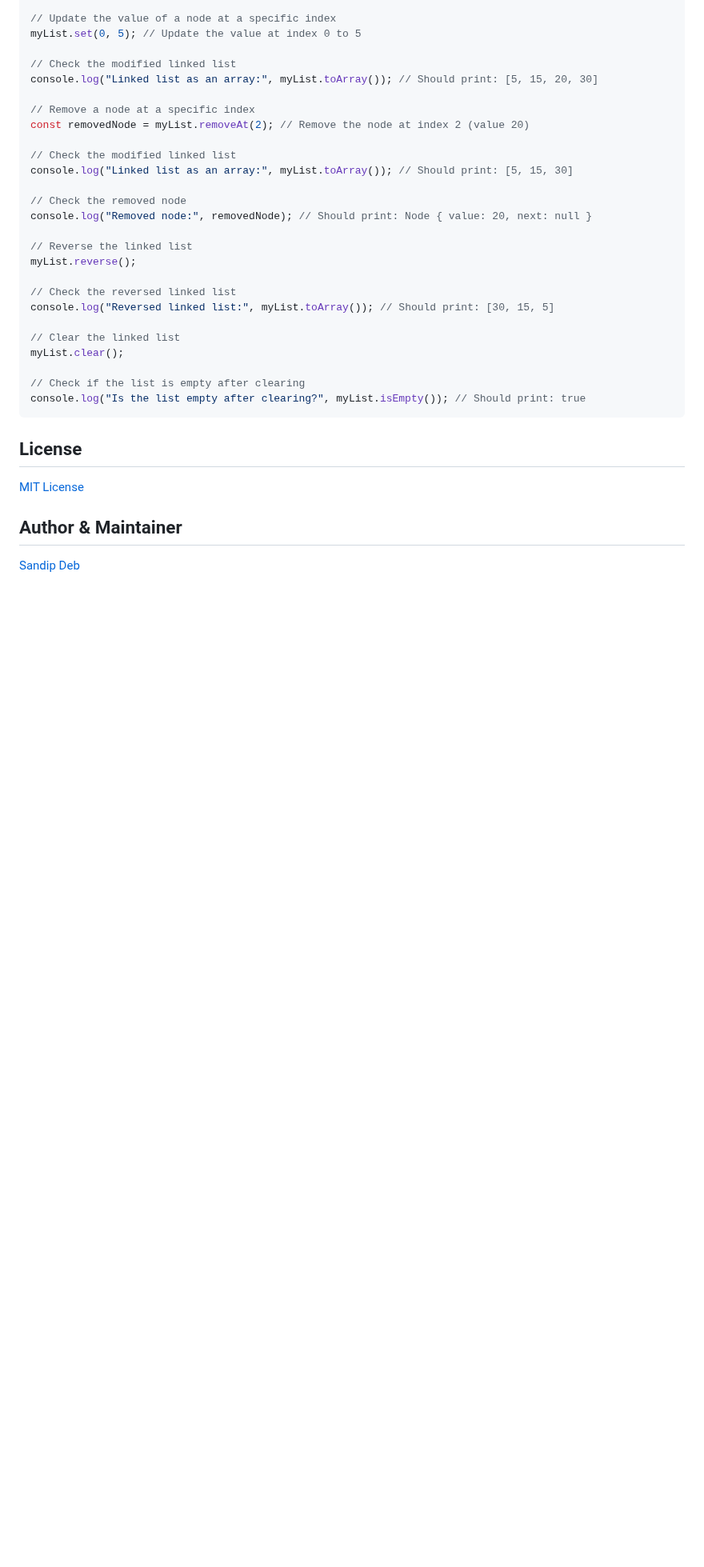
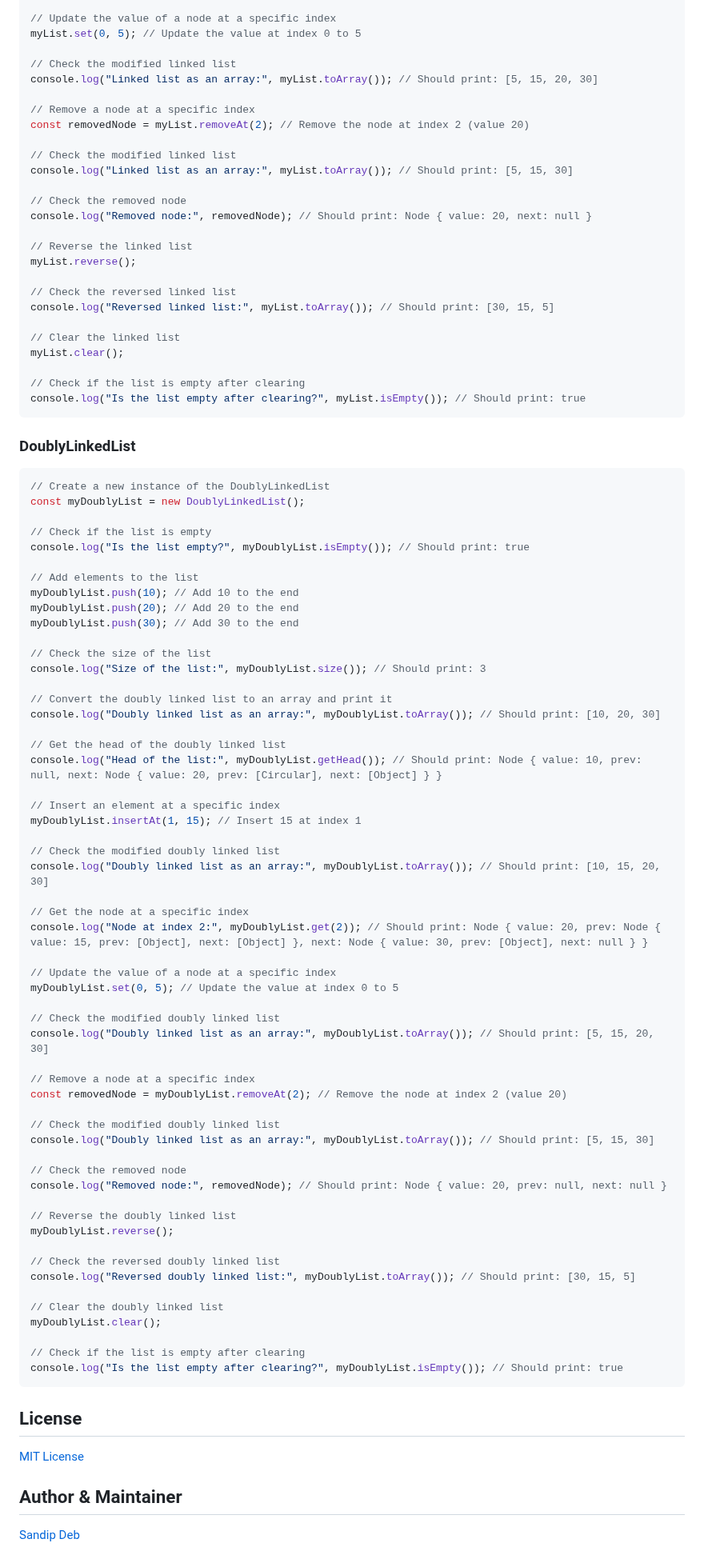
Before and after one commit to SandipDeb05/datacorejs, a Markdown page: README.md, the part around the change. Shown at 80% size. Drawn GitHub-style; blank space fills up the shorter version.

Commit message:
doubly linkedlist doc added

````diff
--- a/README.md
+++ b/README.md
@@ -98,6 +98,66 @@ myList.clear();
 console.log("Is the list empty after clearing?", myList.isEmpty()); // Should print: true
 ```
 
+### DoublyLinkedList
+
+```js
+// Create a new instance of the DoublyLinkedList
+const myDoublyList = new DoublyLinkedList();
+
+// Check if the list is empty
+console.log("Is the list empty?", myDoublyList.isEmpty()); // Should print: true
+
+// Add elements to the list
+myDoublyList.push(10); // Add 10 to the end
+myDoublyList.push(20); // Add 20 to the end
+myDoublyList.push(30); // Add 30 to the end
+
+// Check the size of the list
+console.log("Size of the list:", myDoublyList.size()); // Should print: 3
+
+// Convert the doubly linked list to an array and print it
+console.log("Doubly linked list as an array:", myDoublyList.toArray()); // Should print: [10, 20, 30]
+
+// Get the head of the doubly linked list
+console.log("Head of the list:", myDoublyList.getHead()); // Should print: Node { value: 10, prev: null, next: Node { value: 20, prev: [Circular], next: [Object] } }
+
+// Insert an element at a specific index
+myDoublyList.insertAt(1, 15); // Insert 15 at index 1
+
+// Check the modified doubly linked list
+console.log("Doubly linked list as an array:", myDoublyList.toArray()); // Should print: [10, 15, 20, 30]
+
+// Get the node at a specific index
+console.log("Node at index 2:", myDoublyList.get(2)); // Should print: Node { value: 20, prev: Node { value: 15, prev: [Object], next: [Object] }, next: Node { value: 30, prev: [Object], next: null } }
+
+// Update the value of a node at a specific index
+myDoublyList.set(0, 5); // Update the value at index 0 to 5
+
+// Check the modified doubly linked list
+console.log("Doubly linked list as an array:", myDoublyList.toArray()); // Should print: [5, 15, 20, 30]
+
+// Remove a node at a specific index
+const removedNode = myDoublyList.removeAt(2); // Remove the node at index 2 (value 20)
+
+// Check the modified doubly linked list
+console.log("Doubly linked list as an array:", myDoublyList.toArray()); // Should print: [5, 15, 30]
+
+// Check the removed node
+console.log("Removed node:", removedNode); // Should print: Node { value: 20, prev: null, next: null }
+
+// Reverse the doubly linked list
+myDoublyList.reverse();
+
+// Check the reversed doubly linked list
+console.log("Reversed doubly linked list:", myDoublyList.toArray()); // Should print: [30, 15, 5]
+
+// Clear the doubly linked list
+myDoublyList.clear();
+
+// Check if the list is empty after clearing
+console.log("Is the list empty after clearing?", myDoublyList.isEmpty()); // Should print: true
+```
+
 ## License
 
 [MIT License](https://github.com/SandipDeb05/datacorejs/blob/main/LICENSE)
````
